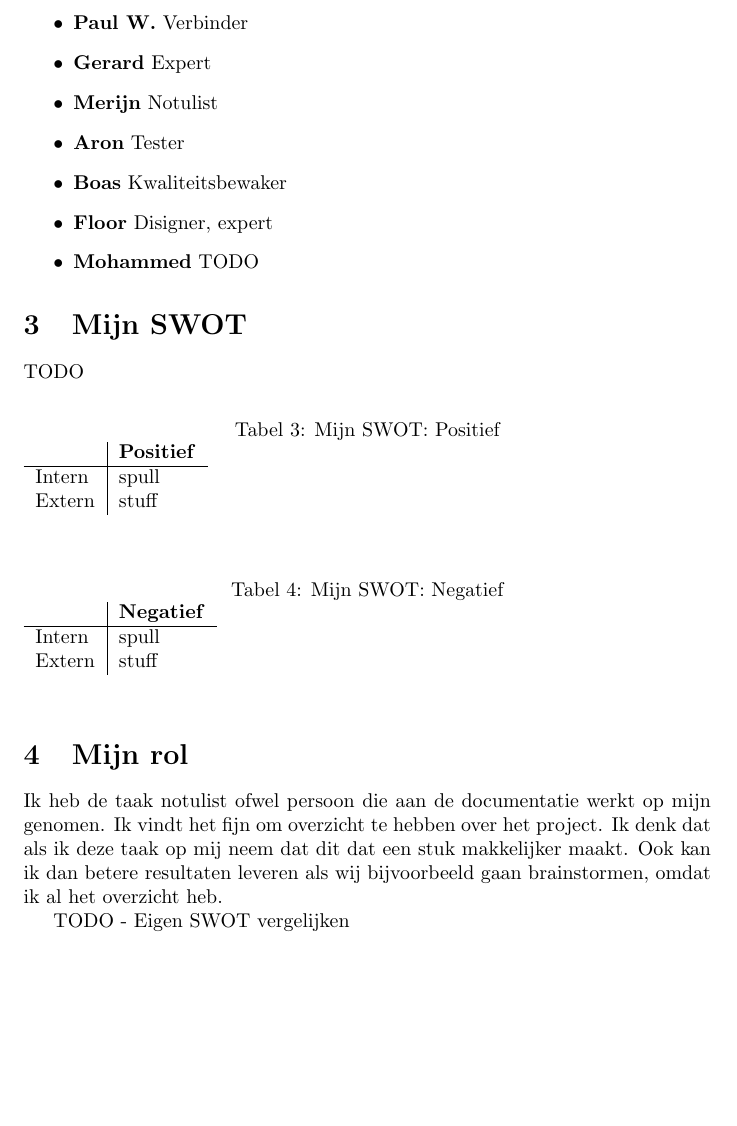
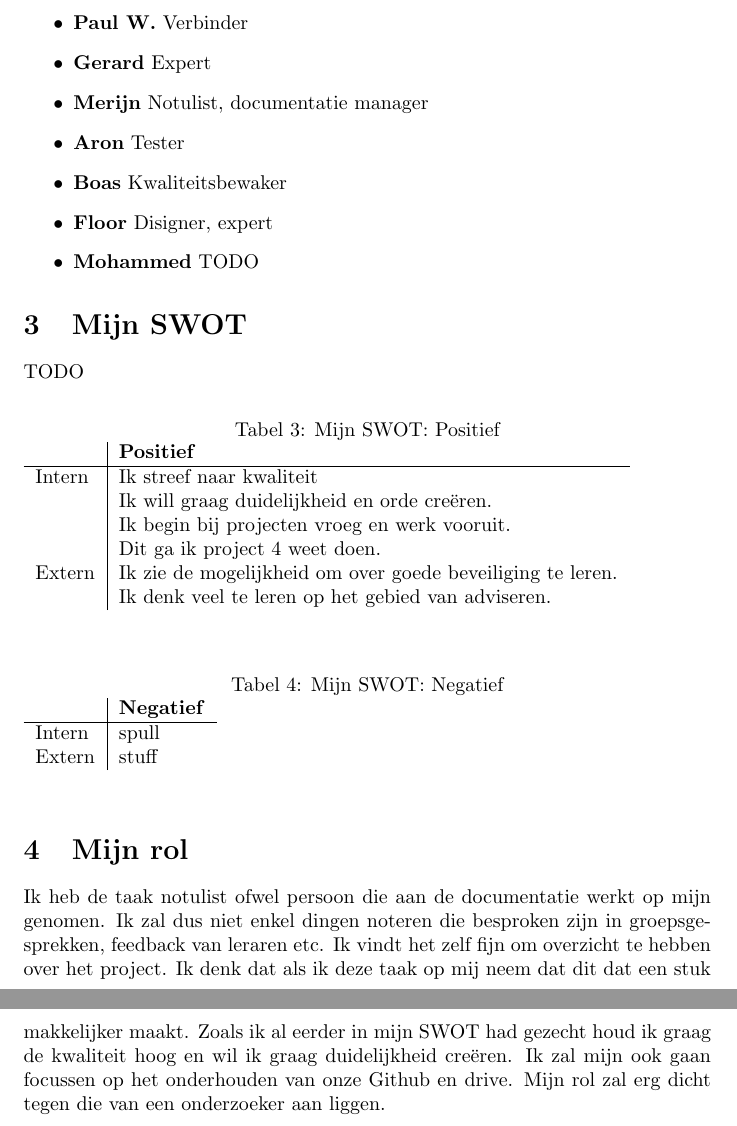
Before and after one commit to Gewad/Project4Bankalicious, a LaTeX document (opdracht_c/opdracht_c_merijn/opdracht_c_teamonderdeel.tex): part of page 2 of 2 before the commit and two parts of pages 2 and 3 of 3 after it, the two joined at a grey line, cut so that both start at the same text, the shorter picture padded with empty space. Compiled offline with pdfLaTeX.

Commit message:
I made a TODO list

```diff
--- a/opdracht_c/opdracht_c_merijn/opdracht_c_teamonderdeel.tex
+++ b/opdracht_c/opdracht_c_merijn/opdracht_c_teamonderdeel.tex
@@ -56,7 +56,7 @@ Hieronder is onze taakverdeling te zien.
   \item \textbf{Paul H.}  Organizator
   \item \textbf{Paul W.}  Verbinder
   \item \textbf{Gerard} Expert
-  \item \textbf{Merijn} Notulist
+  \item \textbf{Merijn} Notulist, documentatie manager
   \item \textbf{Aron} Tester
   \item \textbf{Boas} Kwaliteitsbewaker
   \item \textbf{Floor} Disigner, expert
@@ -73,8 +73,12 @@ TODO
 \begin{tabular}{l|l}
         & \textbf{Positief} \\
         \hline
-        {Intern} 	& spull \\
-        {Extern}	& stuff \\
+        {Intern} 	& Ik streef naar kwaliteit \\
+			& Ik will graag duidelijkheid en orde cre\"eren. \\
+			& Ik begin bij projecten vroeg en werk vooruit. \\
+			& Dit ga ik project 4 weet doen. \\
+        {Extern}	& Ik zie de mogelijkheid om over goede beveiliging te leren. \\
+			& Ik denk veel te leren op het gebied van adviseren. \\
 \end{tabular}
 \end{table}
 
@@ -91,10 +95,11 @@ TODO
 \section{Mijn rol}
 
 Ik heb de taak notulist ofwel persoon die aan de documentatie werkt op mijn genomen.
-Ik vindt het fijn om overzicht te hebben over het project.
+Ik zal dus niet enkel dingen noteren die besproken zijn in groepsgesprekken, feedback van leraren etc.
+Ik vindt het zelf fijn om overzicht te hebben over het project.
 Ik denk dat als ik deze taak op mij neem dat dit dat een stuk makkelijker maakt.
-Ook kan ik dan betere resultaten leveren als wij bijvoorbeeld gaan brainstormen, omdat ik al het overzicht heb.
-
-TODO - Eigen SWOT vergelijken
+Zoals ik al eerder in mijn SWOT had gezecht houd ik graag de kwaliteit hoog en wil ik graag duidelijkheid cre\"eren.
+Ik zal mijn ook gaan focussen op het onderhouden van onze Github en drive.
+Mijn rol zal erg dicht tegen die van een onderzoeker aan liggen.
 
 \end{document}
```
Also changed, not shown: opdracht_c/opdracht_c_merijn/opdracht_c_teamonderdeel.pdf, 2 other files.
